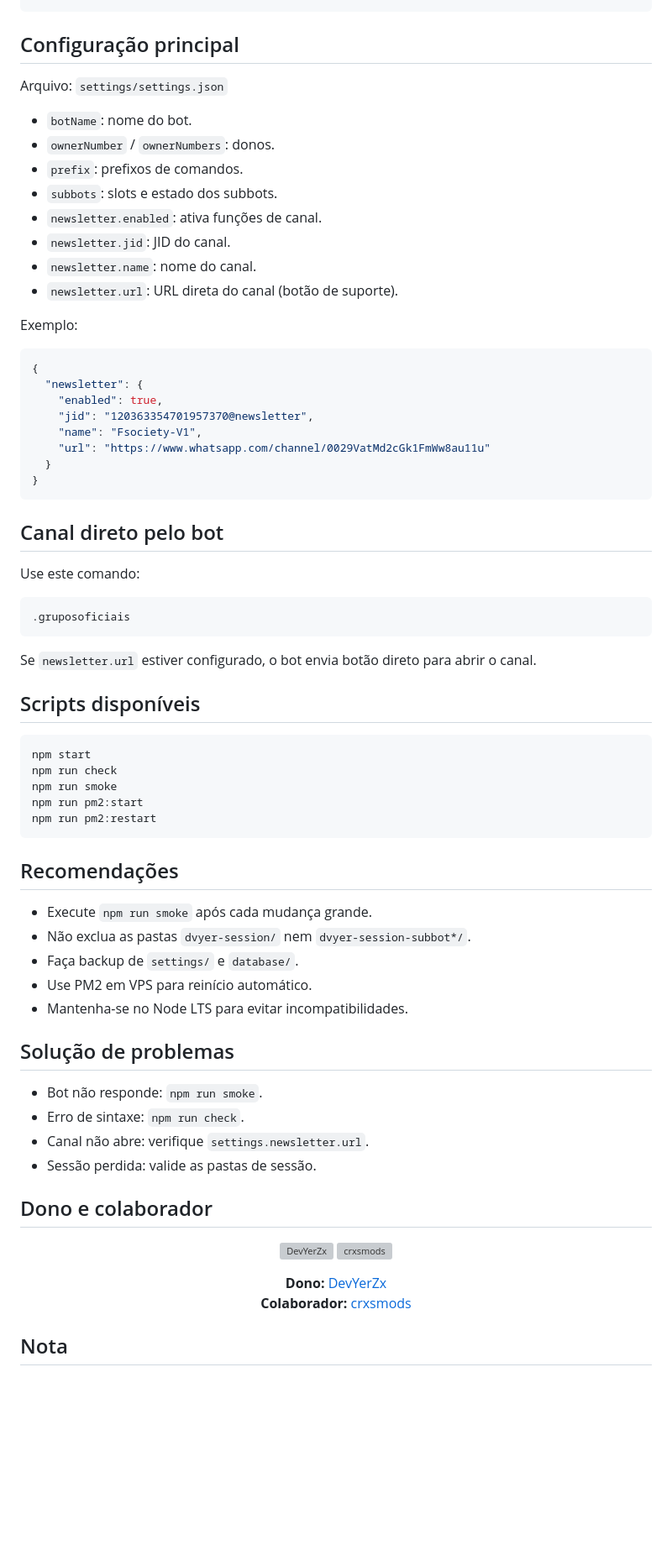
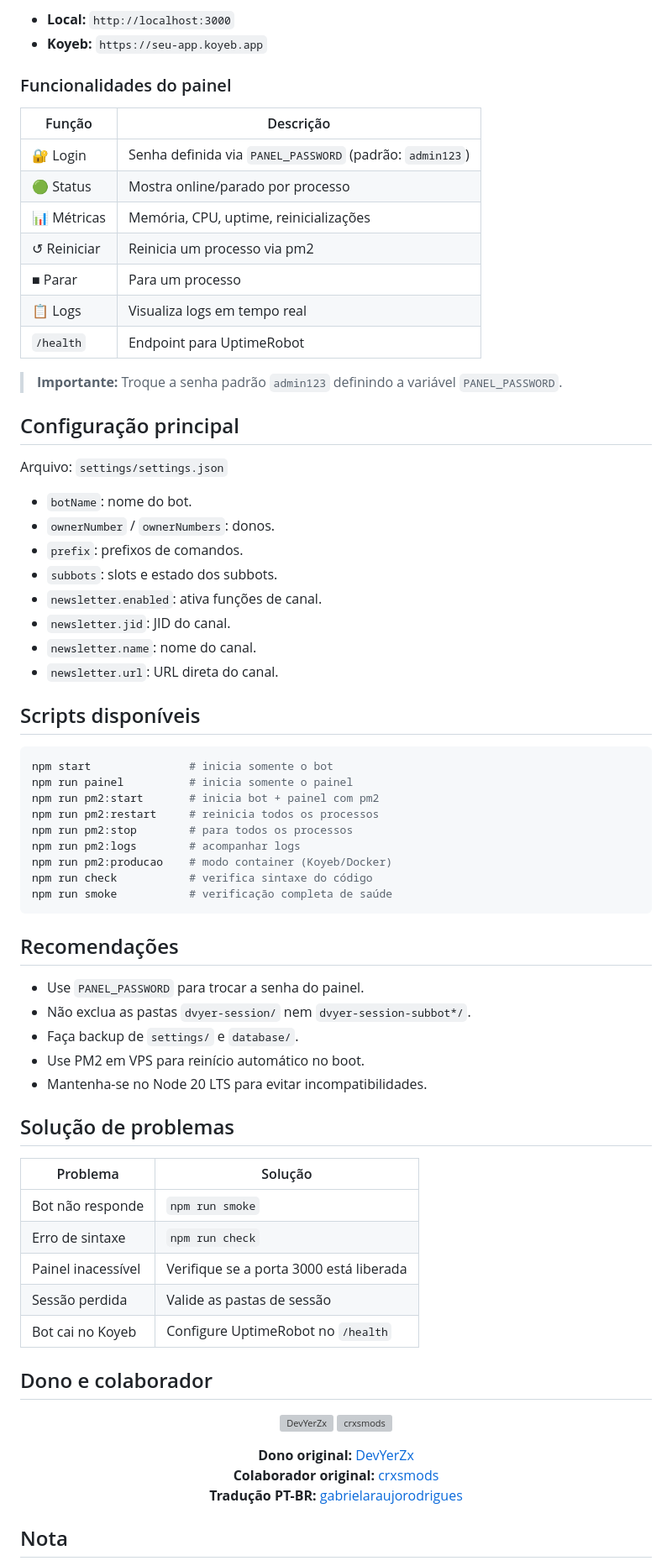
Before and after one commit to gabrielaraujorodrigues/fsocie-traduzido, a Markdown page: README.md, the part around one of its changes. Shown at 84% size. Drawn GitHub-style; blank space fills up the shorter version; grey boxes are pictures that could not be loaded.

Commit message:
Corrige links do clone e adiciona instruções do Koyeb + painel web

````diff
--- a/README.md
+++ b/README.md
@@ -148,3 +163,19 @@ pm2 logs
+- **Local:** `http://localhost:3000`
+- **Koyeb:** `https://seu-app.koyeb.app`
+
+### Funcionalidades do painel
+
+| Função | Descrição |
+|---|---|
+| 🔐 Login | Senha definida via `PANEL_PASSWORD` (padrão: `admin123`) |
+| 🟢 Status | Mostra online/parado por processo |
+| 📊 Métricas | Memória, CPU, uptime, reinicializações |
+| ↺ Reiniciar | Reinicia um processo via pm2 |
+| ■ Parar | Para um processo |
+| 📋 Logs | Visualiza logs em tempo real |
+| `/health` | Endpoint para UptimeRobot |
+
+> **Importante:** Troque a senha padrão `admin123` definindo a variável `PANEL_PASSWORD`.
 
 ## Configuração principal
 
@@ -157,55 +188,39 @@ Arquivo: `settings/settings.json`
 - `newsletter.enabled`: ativa funções de canal.
 - `newsletter.jid`: JID do canal.
 - `newsletter.name`: nome do canal.
-- `newsletter.url`: URL direta do canal (botão de suporte).
-
-Exemplo:
-
-```json
-{
-  "newsletter": {
-    "enabled": true,
-    "jid": "120363354701957370@newsletter",
-    "name": "Fsociety-V1",
-    "url": "https://www.whatsapp.com/channel/0029VatMd2cGk1FmWw8au11u"
-  }
-}
-```
-
-## Canal direto pelo bot
-
-Use este comando:
-
-```text
-.gruposoficiais
-```
-
-Se `newsletter.url` estiver configurado, o bot envia botão direto para abrir o canal.
+- `newsletter.url`: URL direta do canal.
 
 ## Scripts disponíveis
 
 ```bash
-npm start
-npm run check
-npm run smoke
-npm run pm2:start
-npm run pm2:restart
+npm start               # inicia somente o bot
+npm run painel          # inicia somente o painel
+npm run pm2:start       # inicia bot + painel com pm2
+npm run pm2:restart     # reinicia todos os processos
+npm run pm2:stop        # para todos os processos
+npm run pm2:logs        # acompanhar logs
+npm run pm2:producao    # modo container (Koyeb/Docker)
+npm run check           # verifica sintaxe do código
+npm run smoke           # verificação completa de saúde
 ```
 
 ## Recomendações
 
-- Execute `npm run smoke` após cada mudança grande.
+- Use `PANEL_PASSWORD` para trocar a senha do painel.
 - Não exclua as pastas `dvyer-session/` nem `dvyer-session-subbot*/`.
 - Faça backup de `settings/` e `database/`.
-- Use PM2 em VPS para reinício automático.
-- Mantenha-se no Node LTS para evitar incompatibilidades.
+- Use PM2 em VPS para reinício automático no boot.
+- Mantenha-se no Node 20 LTS para evitar incompatibilidades.
 
 ## Solução de problemas
 
-- Bot não responde: `npm run smoke`.
-- Erro de sintaxe: `npm run check`.
-- Canal não abre: verifique `settings.newsletter.url`.
-- Sessão perdida: valide as pastas de sessão.
+| Problema | Solução |
+|---|---|
+| Bot não responde | `npm run smoke` |
+| Erro de sintaxe | `npm run check` |
+| Painel inacessível | Verifique se a porta 3000 está liberada |
+| Sessão perdida | Valide as pastas de sessão |
+| Bot cai no Koyeb | Configure UptimeRobot no `/health` |
 
 ## Dono e colaborador
 
@@ -219,8 +234,9 @@ npm run pm2:restart
 </p>
 
 <p align="center">
-  <b>Dono:</b> <a href="https://github.com/DevYerZx">DevYerZx</a><br/>
-  <b>Colaborador:</b> <a href="https://github.com/crxsmods">crxsmods</a>
+  <b>Dono original:</b> <a href="https://github.com/DevYerZx">DevYerZx</a><br/>
+  <b>Colaborador original:</b> <a href="https://github.com/crxsmods">crxsmods</a><br/>
+  <b>Tradução PT-BR:</b> <a href="https://github.com/gabrielaraujorodrigues">gabrielaraujorodrigues</a>
 </p>
 
 ## Nota
````
Also changed, not shown: other parts of README.md (+70 -55 lines).
